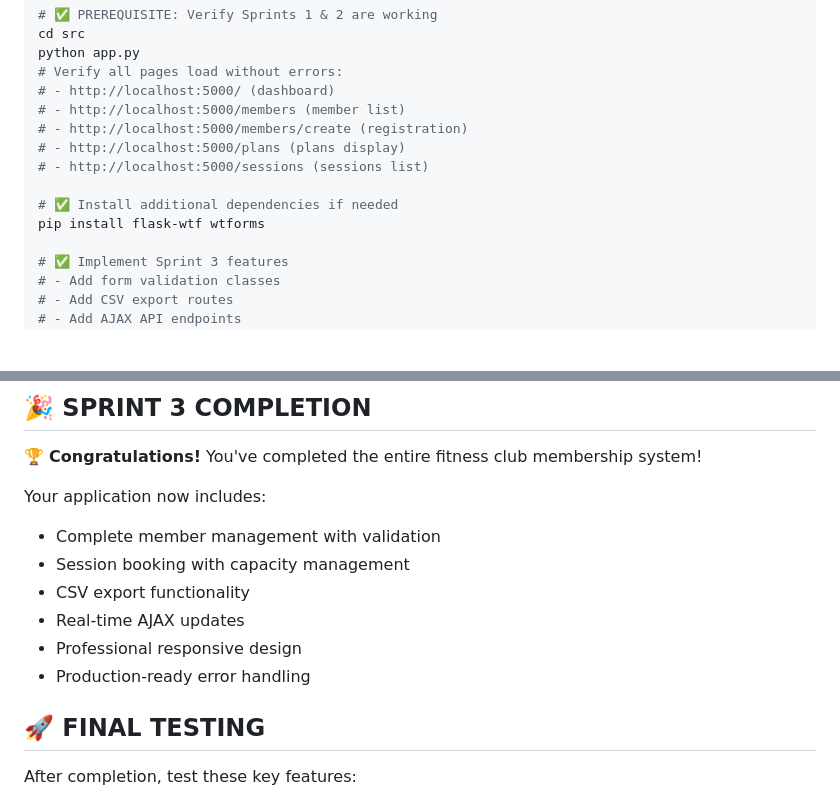
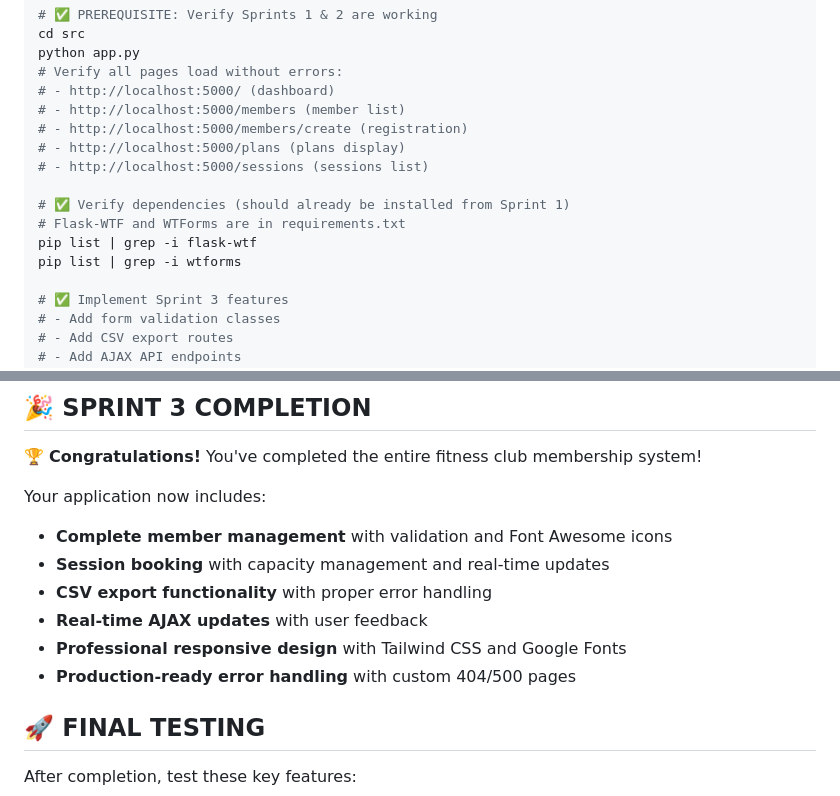
Before and after one commit to Swamy-s-Tech-Skills-Academy/fitnessclubmembershippyf-starter, a Markdown page: prompts/5_Sprint3-Integration.md, 2 parts joined by grey strips. GitHub-like rendering; blank space fills up the shorter version.

Commit message:
Update Sprint 3 integration documentation to verify dependencies and enhance feature descriptions with Font Awesome and Google Fonts

```diff
--- a/prompts/5_Sprint3-Integration.md
+++ b/prompts/5_Sprint3-Integration.md
@@ -66,8 +66,10 @@ python app.py
 # - http://localhost:5000/plans (plans display)
 # - http://localhost:5000/sessions (sessions list)
 
-# ✅ Install additional dependencies if needed
-pip install flask-wtf wtforms
+# ✅ Verify dependencies (should already be installed from Sprint 1)
+# Flask-WTF and WTForms are in requirements.txt
+pip list | grep -i flask-wtf
+pip list | grep -i wtforms
 
 # ✅ Implement Sprint 3 features
 # - Add form validation classes
@@ -168,12 +170,12 @@ This sprint is optimized for Copilot Agent execution:
 
 Your application now includes:
 
-- Complete member management with validation
-- Session booking with capacity management
-- CSV export functionality
-- Real-time AJAX updates
-- Professional responsive design
-- Production-ready error handling
+- **Complete member management** with validation and Font Awesome icons
+- **Session booking** with capacity management and real-time updates
+- **CSV export functionality** with proper error handling
+- **Real-time AJAX updates** with user feedback
+- **Professional responsive design** with Tailwind CSS and Google Fonts
+- **Production-ready error handling** with custom 404/500 pages
 
 ## 🚀 **FINAL TESTING**
 
```
